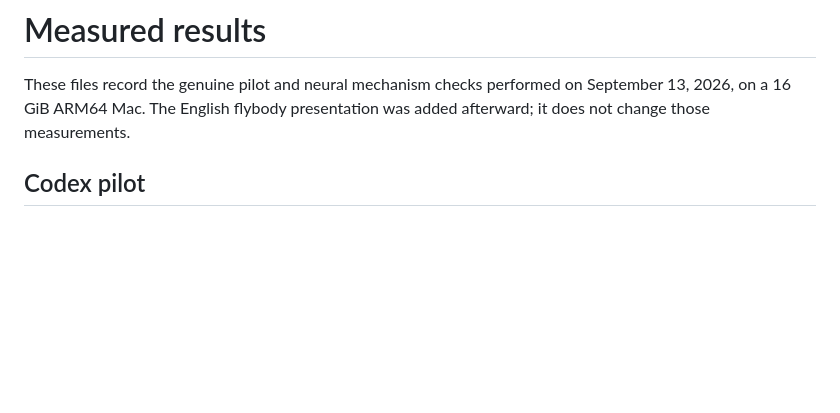
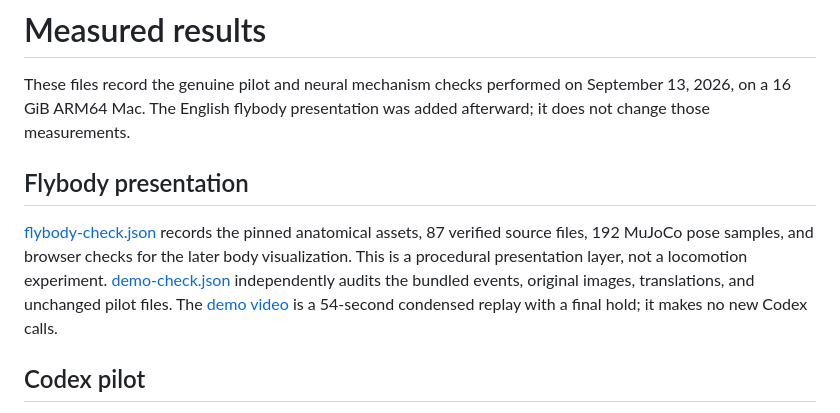
Before and after one commit to Yuhtin/flycoding, a Markdown page: docs/results/README.md, the part around the change. Drawn GitHub-style; blank space fills up the shorter version.

Commit message:
docs: publish English dashboard capture and demo video

```diff
--- a/docs/results/README.md
+++ b/docs/results/README.md
@@ -3,6 +3,16 @@
 These files record the genuine pilot and neural mechanism checks performed on
 September 13, 2026, on a 16 GiB ARM64 Mac. The English flybody presentation was
 added afterward; it does not change those measurements.
+
+## Flybody presentation
+
+[flybody-check.json](flybody-check.json) records the pinned anatomical assets,
+87 verified source files, 192 MuJoCo pose samples, and browser checks for the
+later body visualization. This is a procedural presentation layer, not a
+locomotion experiment. [demo-check.json](demo-check.json) independently audits
+the bundled events, original images, translations, and unchanged pilot files.
+The [demo video](../demo/flycodex-demo.mp4) is a 54-second condensed replay
+with a final hold; it makes no new Codex calls.
 
 ## Codex pilot
 
```
Also changed, not shown: README.md (+4 -1 lines), docs/results/dashboard.png, 5 other files.
